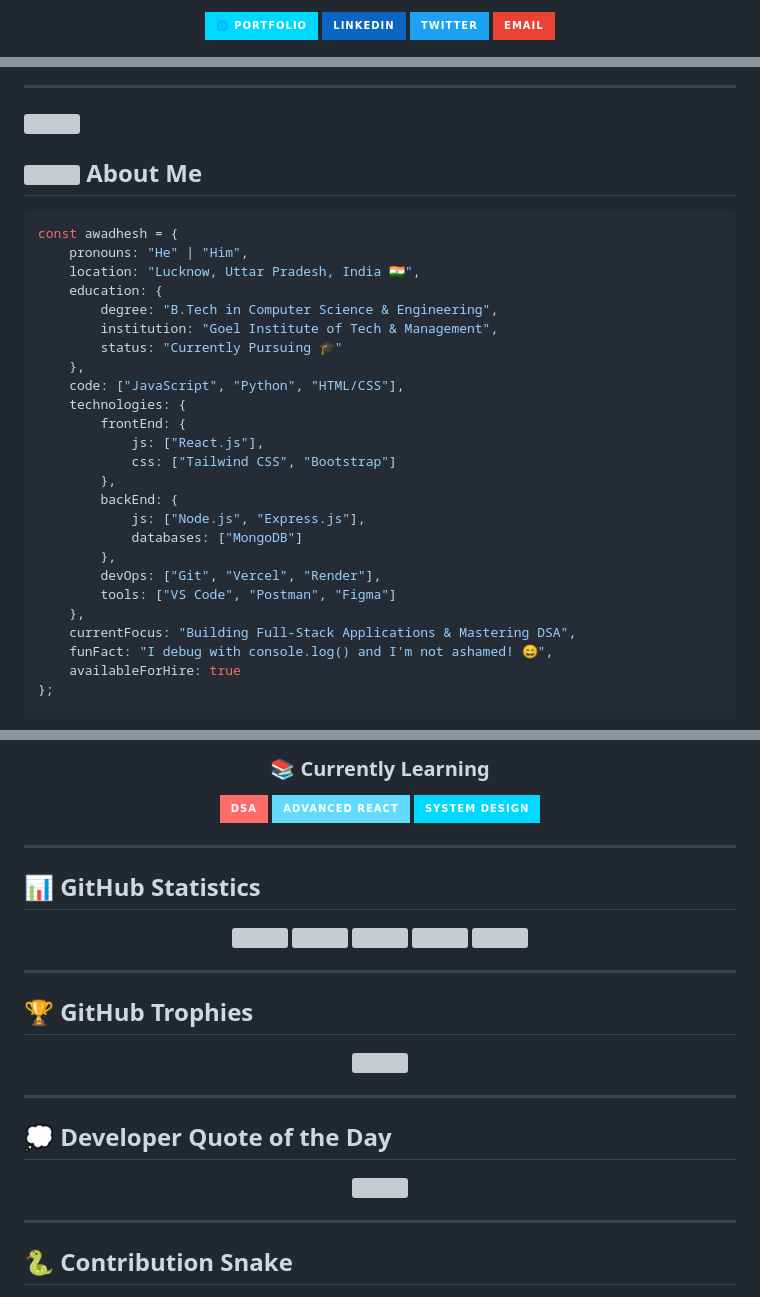
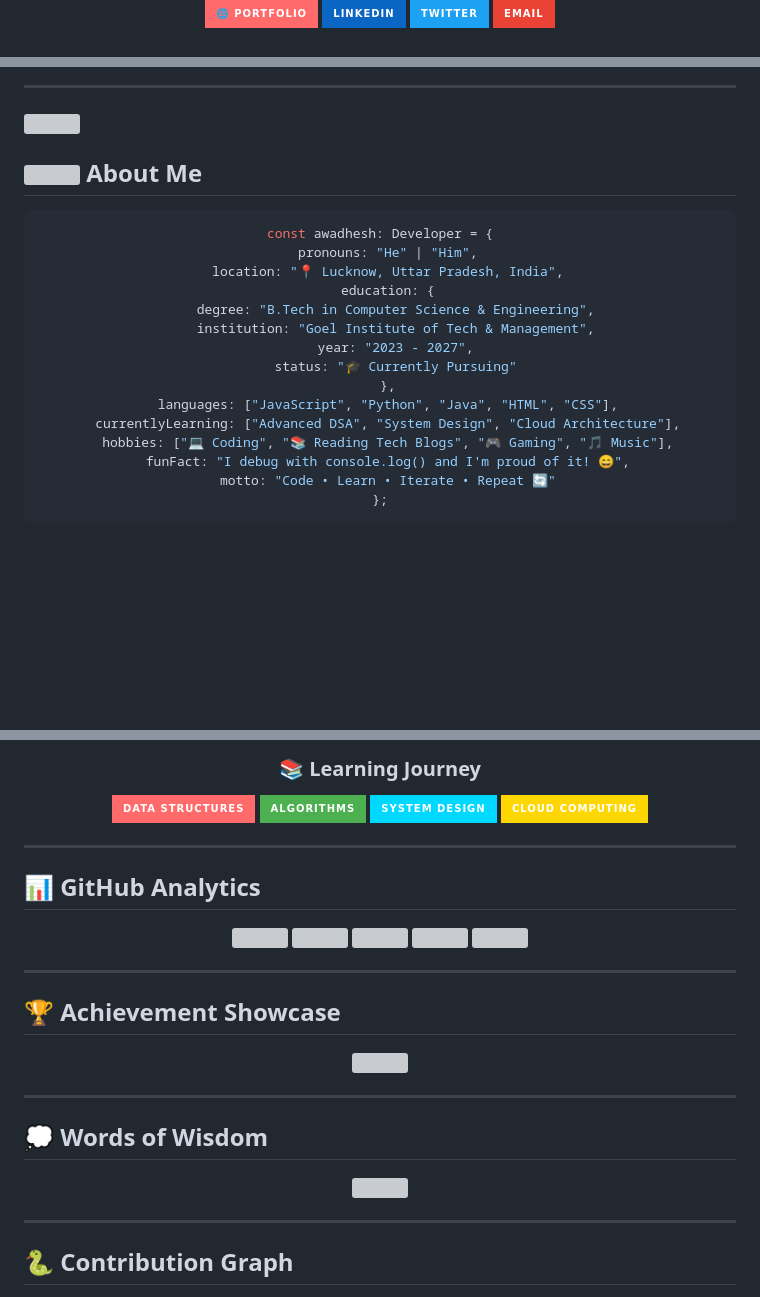
Before and after one commit to awadhesh8994/awadhesh8994, a Markdown page: README.md, 3 parts joined by grey strips. Drawn GitHub-style; badges without logos; blank space fills up the shorter version; grey boxes are pictures that could not be loaded.

````diff
--- a/README.md
+++ b/README.md
@@ -10,15 +12,15 @@
 <p align="center">
   <a href="https://awadhesh-io.onrender.com/">
-    <img src="https://img.shields.io/badge/🌐_Portfolio-00D9FF?style=for-the-badge&logo=google-chrome&logoColor=white&labelColor=000000"/>
+    <img src="https://img.shields.io/badge/🌐_Portfolio-FF6B6B?style=for-the-badge&logoColor=white&labelColor=1a1a1a"/>
   </a>
   <a href="https://www.linkedin.com/in/awadhesh-kumar-615088265/">
-    <img src="https://img.shields.io/badge/LinkedIn-0A66C2?style=for-the-badge&logo=linkedin&logoColor=white&labelColor=000000"/>
+    <img src="https://img.shields.io/badge/LinkedIn-0A66C2?style=for-the-badge&logo=linkedin&logoColor=white&labelColor=1a1a1a"/>
   </a>
   <a href="https://x.com/awadhesh8994">
-    <img src="https://img.shields.io/badge/Twitter-1DA1F2?style=for-the-badge&logo=x&logoColor=white&labelColor=000000"/>
+    <img src="https://img.shields.io/badge/Twitter-1DA1F2?style=for-the-badge&logo=x&logoColor=white&labelColor=1a1a1a"/>
   </a>
   <a href="mailto:awadhesh23th@gmail.com">
-    <img src="https://img.shields.io/badge/Email-EA4335?style=for-the-badge&logo=gmail&logoColor=white&labelColor=000000"/>
+    <img src="https://img.shields.io/badge/Email-EA4335?style=for-the-badge&logo=gmail&logoColor=white&labelColor=1a1a1a"/>
   </a>
 </p>
 
@@ -39,29 +43,21 @@
 
-```javascript
-const awadhesh = {
-    pronouns: "He" | "Him",
-    location: "Lucknow, Uttar Pradesh, India 🇮🇳",
-    education: {
-        degree: "B.Tech in Computer Science & Engineering",
-        institution: "Goel Institute of Tech & Management",
-        status: "Currently Pursuing 🎓"
-    },
-    code: ["JavaScript", "Python", "HTML/CSS"],
-    technologies: {
-        frontEnd: {
-            js: ["React.js"],
-            css: ["Tailwind CSS", "Bootstrap"]
-        },
-        backEnd: {
-            js: ["Node.js", "Express.js"],
-            databases: ["MongoDB"]
-        },
-        devOps: ["Git", "Vercel", "Render"],
-        tools: ["VS Code", "Postman", "Figma"]
-    },
-    currentFocus: "Building Full-Stack Applications & Mastering DSA",
-    funFact: "I debug with console.log() and I'm not ashamed! 😄",
-    availableForHire: true
+<div align="center">
+
+```typescript
+const awadhesh: Developer = {
+  pronouns: "He" | "Him",
+  location: "📍 Lucknow, Uttar Pradesh, India",
+  education: {
+    degree: "B.Tech in Computer Science & Engineering",
+    institution: "Goel Institute of Tech & Management",
+    year: "2023 - 2027",
+    status: "🎓 Currently Pursuing"
+  },
+  languages: ["JavaScript", "Python", "Java", "HTML", "CSS"],
+  currentlyLearning: ["Advanced DSA", "System Design", "Cloud Architecture"],
+  hobbies: ["💻 Coding", "📚 Reading Tech Blogs", "🎮 Gaming", "🎵 Music"],
+  funFact: "I debug with console.log() and I'm proud of it! 😄",
+  motto: "Code • Learn • Iterate • Repeat 🔄"
 };
 ```
 
@@ -252,18 +90,19 @@ Follow my journey as I create more innovative solutions and contribute to open-s
 </p>
 
-### 📚 Currently Learning
+### 📚 Learning Journey
 <p>
-  <img src="https://img.shields.io/badge/DSA-FF6B6B?style=for-the-badge&logo=codingninjas&logoColor=white"/>
-  <img src="https://img.shields.io/badge/Advanced_React-61DAFB?style=for-the-badge&logo=react&logoColor=black"/>
-  <img src="https://img.shields.io/badge/System_Design-00D9FF?style=for-the-badge&logo=apache&logoColor=white"/>
+  <img src="https://img.shields.io/badge/Data_Structures-FF6B6B?style=for-the-badge&logo=databricks&logoColor=white&labelColor=1a1a1a"/>
+  <img src="https://img.shields.io/badge/Algorithms-4CAF50?style=for-the-badge&logo=algolia&logoColor=white&labelColor=1a1a1a"/>
+  <img src="https://img.shields.io/badge/System_Design-00D9FF?style=for-the-badge&logo=systemd&logoColor=white&labelColor=1a1a1a"/>
+  <img src="https://img.shields.io/badge/Cloud_Computing-FFD700?style=for-the-badge&logo=icloud&logoColor=white&labelColor=1a1a1a"/>
 </p>
 
 </div>
 
 ---
 
-<!-- GitHub Stats Section -->
-## 📊 GitHub Statistics
+<!-- GitHub Analytics Dashboard -->
+## 📊 GitHub Analytics
 
 <div align="center">
 
@@ -279,7 +121,7 @@ Follow my journey as I create more innovative solutions and contribute to open-s
 
 ---
 
-<!-- GitHub Trophies -->
-## 🏆 GitHub Trophies
+<!-- Trophy Showcase -->
+## 🏆 Achievement Showcase
 
 <div align="center">
@@ -288,7 +130,7 @@ Follow my journey as I create more innovative solutions and contribute to open-s
 
 ---
 
-<!-- Random Dev Quote -->
-## 💭 Developer Quote of the Day
+<!-- Quote Section -->
+## 💭 Words of Wisdom
 
 <div align="center">
@@ -298,6 +140,6 @@ Follow my journey as I create more innovative solutions and contribute to open-s
 ---
 
 <!-- Contribution Snake -->
-## 🐍 Contribution Snake
+## 🐍 Contribution Graph
 
 <div align="center">
````
Also changed, not shown: other parts of README.md (+89 -235 lines).
